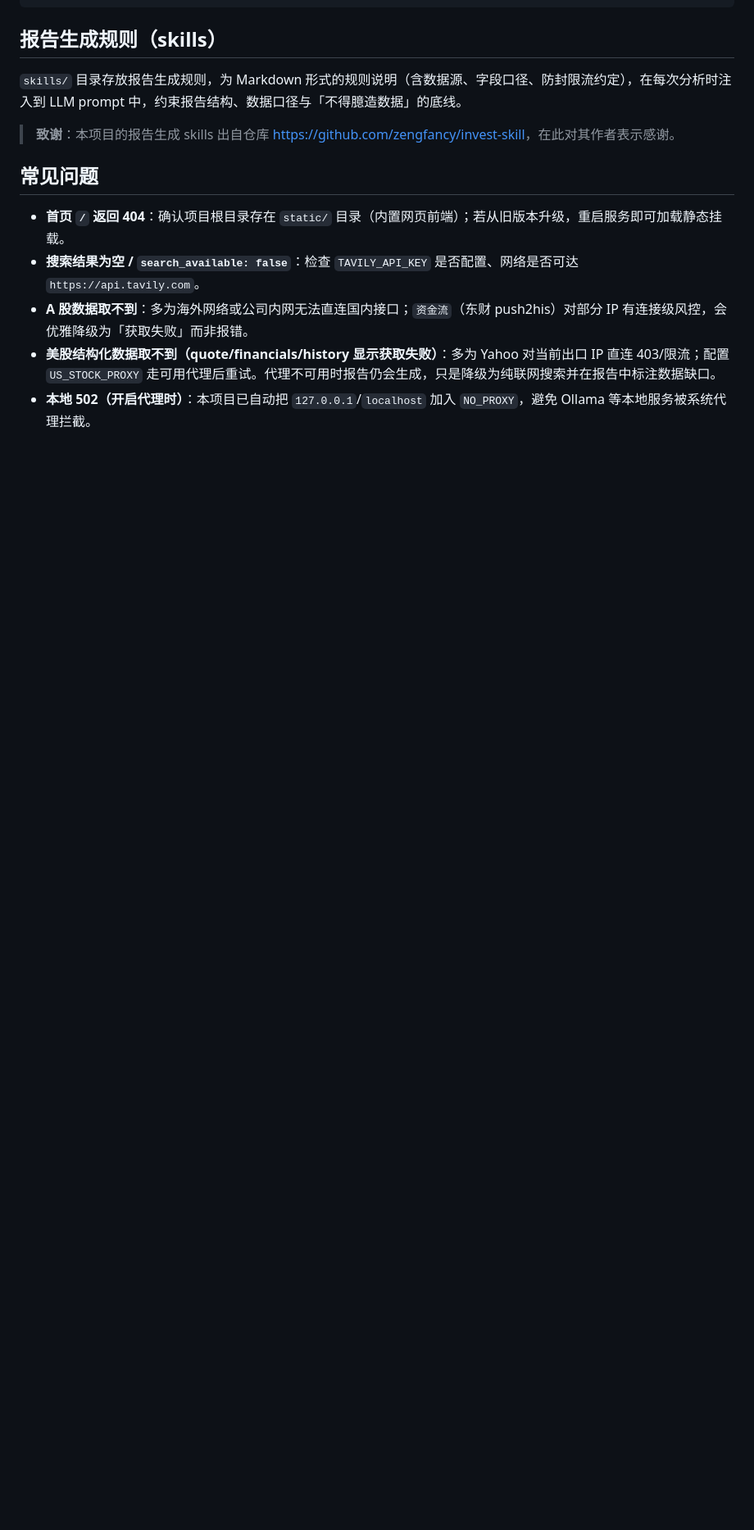
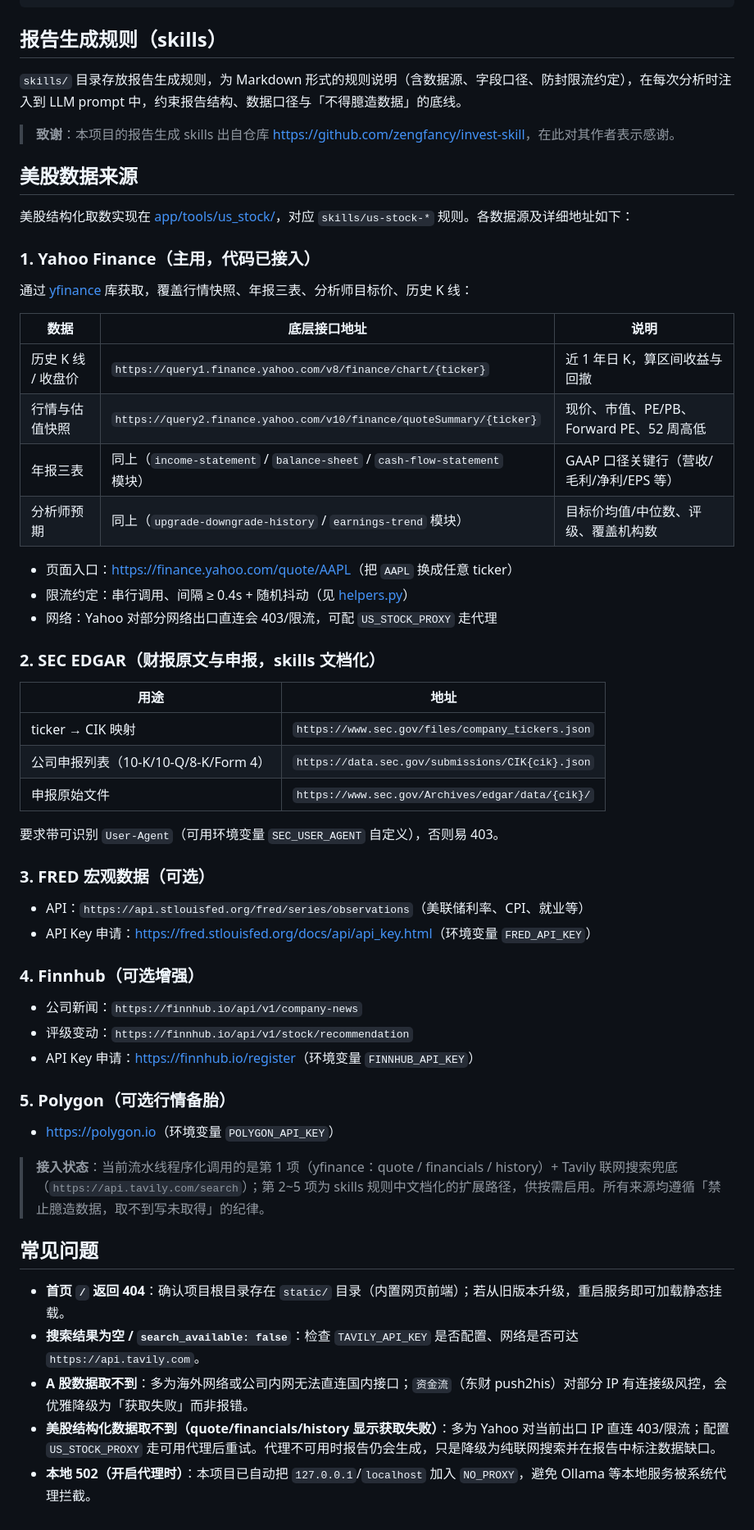
Before and after one commit to danjiujiaohun/transaction-report-agent, a Markdown page: README.md, the part around the change. Shown at 82% size. GitHub-like rendering; blank space fills up the shorter version.

Commit message:
更新README

```diff
--- a/README.md
+++ b/README.md
@@ -171,6 +171,52 @@ curl http://localhost:8000/api/analyze/c3c561e018ba
 
 > **致谢**：本项目的报告生成 skills 出自仓库 <https://github.com/zengfancy/invest-skill>，在此对其作者表示感谢。
 
+## 美股数据来源
+
+美股结构化取数实现在 [app/tools/us_stock/](app/tools/us_stock/)，对应 `skills/us-stock-*` 规则。各数据源及详细地址如下：
+
+### 1. Yahoo Finance（主用，代码已接入）
+
+通过 [yfinance](https://github.com/ranaroussi/yfinance) 库获取，覆盖行情快照、年报三表、分析师目标价、历史 K 线：
+
+| 数据 | 底层接口地址 | 说明 |
+|---|---|---|
+| 历史 K 线 / 收盘价 | `https://query1.finance.yahoo.com/v8/finance/chart/{ticker}` | 近 1 年日 K，算区间收益与回撤 |
+| 行情与估值快照 | `https://query2.finance.yahoo.com/v10/finance/quoteSummary/{ticker}` | 现价、市值、PE/PB、Forward PE、52 周高低 |
+| 年报三表 | 同上（`income-statement` / `balance-sheet` / `cash-flow-statement` 模块） | GAAP 口径关键行（营收/毛利/净利/EPS 等） |
+| 分析师预期 | 同上（`upgrade-downgrade-history` / `earnings-trend` 模块） | 目标价均值/中位数、评级、覆盖机构数 |
+
+- 页面入口：<https://finance.yahoo.com/quote/AAPL>（把 `AAPL` 换成任意 ticker）
+- 限流约定：串行调用、间隔 ≥ 0.4s + 随机抖动（见 [helpers.py](app/tools/us_stock/helpers.py)）
+- 网络：Yahoo 对部分网络出口直连会 403/限流，可配 `US_STOCK_PROXY` 走代理
+
+### 2. SEC EDGAR（财报原文与申报，skills 文档化）
+
+| 用途 | 地址 |
+|---|---|
+| ticker → CIK 映射 | `https://www.sec.gov/files/company_tickers.json` |
+| 公司申报列表（10-K/10-Q/8-K/Form 4） | `https://data.sec.gov/submissions/CIK{cik}.json` |
+| 申报原始文件 | `https://www.sec.gov/Archives/edgar/data/{cik}/` |
+
+要求带可识别 `User-Agent`（可用环境变量 `SEC_USER_AGENT` 自定义），否则易 403。
+
+### 3. FRED 宏观数据（可选）
+
+- API：`https://api.stlouisfed.org/fred/series/observations`（美联储利率、CPI、就业等）
+- API Key 申请：<https://fred.stlouisfed.org/docs/api/api_key.html>（环境变量 `FRED_API_KEY`）
+
+### 4. Finnhub（可选增强）
+
+- 公司新闻：`https://finnhub.io/api/v1/company-news`
+- 评级变动：`https://finnhub.io/api/v1/stock/recommendation`
+- API Key 申请：<https://finnhub.io/register>（环境变量 `FINNHUB_API_KEY`）
+
+### 5. Polygon（可选行情备胎）
+
+- <https://polygon.io>（环境变量 `POLYGON_API_KEY`）
+
+> **接入状态**：当前流水线程序化调用的是第 1 项（yfinance：quote / financials / history）+ Tavily 联网搜索兜底（`https://api.tavily.com/search`）；第 2~5 项为 skills 规则中文档化的扩展路径，供按需启用。所有来源均遵循「禁止臆造数据，取不到写未取得」的纪律。
+
 ## 常见问题
 
 - **首页 `/` 返回 404**：确认项目根目录存在 `static/` 目录（内置网页前端）；若从旧版本升级，重启服务即可加载静态挂载。
```
